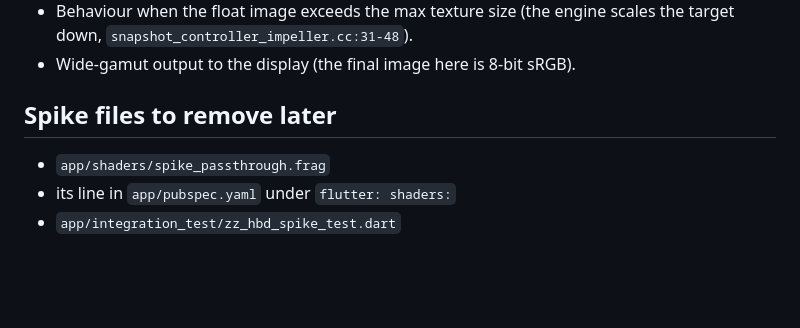
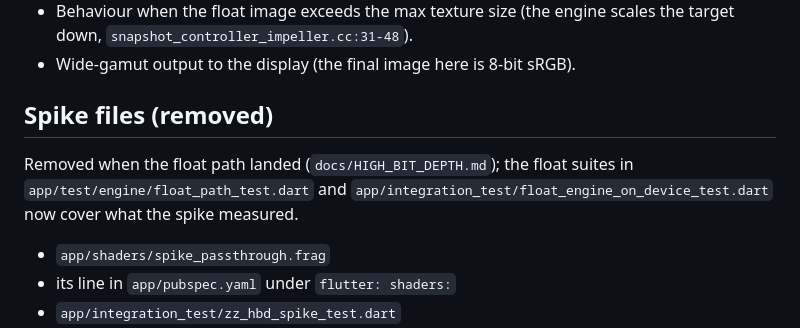
Before and after one commit to Fred-In-tech/lumen, a Markdown page: docs/research/08-high-bit-depth-spike.md, the part around the change. Drawn GitHub-style; blank space fills up the shorter version.

Commit message:
docs: spike files of research 08 are gone, superseded by the float suites
Co-Authored-By: Claude Fable 5.1 <noreply@anthropic.com>

```diff
--- a/docs/research/08-high-bit-depth-spike.md
+++ b/docs/research/08-high-bit-depth-spike.md
@@ -469,7 +469,12 @@ cached float intermediates 228 MB + 8-bit output 15 MB ≈ 300 MB GPU, plus the
   scales the target down, `snapshot_controller_impeller.cc:31-48`).
 - Wide-gamut output to the display (the final image here is 8-bit sRGB).
 
-## Spike files to remove later
+## Spike files (removed)
+
+Removed when the float path landed (`docs/HIGH_BIT_DEPTH.md`); the float
+suites in `app/test/engine/float_path_test.dart` and
+`app/integration_test/float_engine_on_device_test.dart` now cover what the
+spike measured.
 
 - `app/shaders/spike_passthrough.frag`
 - its line in `app/pubspec.yaml` under `flutter: shaders:`
```
